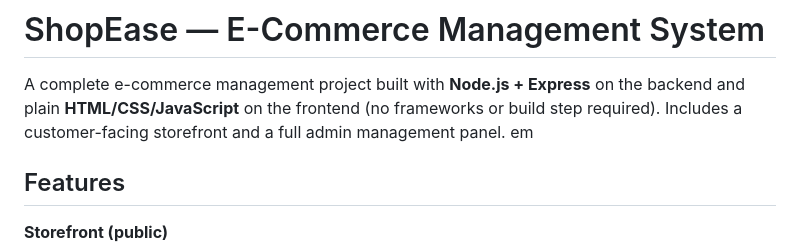
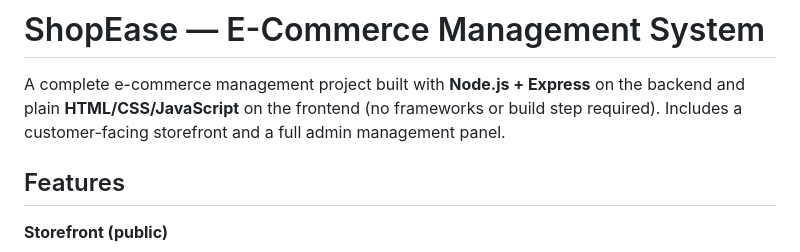
Before and after one commit to udaygowda-cell/Shopease-ecommerce-management-system, a Markdown page: README.md, the part around the change. GitHub-like rendering.

```diff
--- a/README.md
+++ b/README.md
@@ -4,7 +4,7 @@ A complete e-commerce management project built with **Node.js + Express** on the
 backend and plain **HTML/CSS/JavaScript** on the frontend (no frameworks or build
 step required). Includes a customer-facing storefront and a full admin management
 panel.
- em
+
 ## Features
 
 **Storefront (public)**
```
